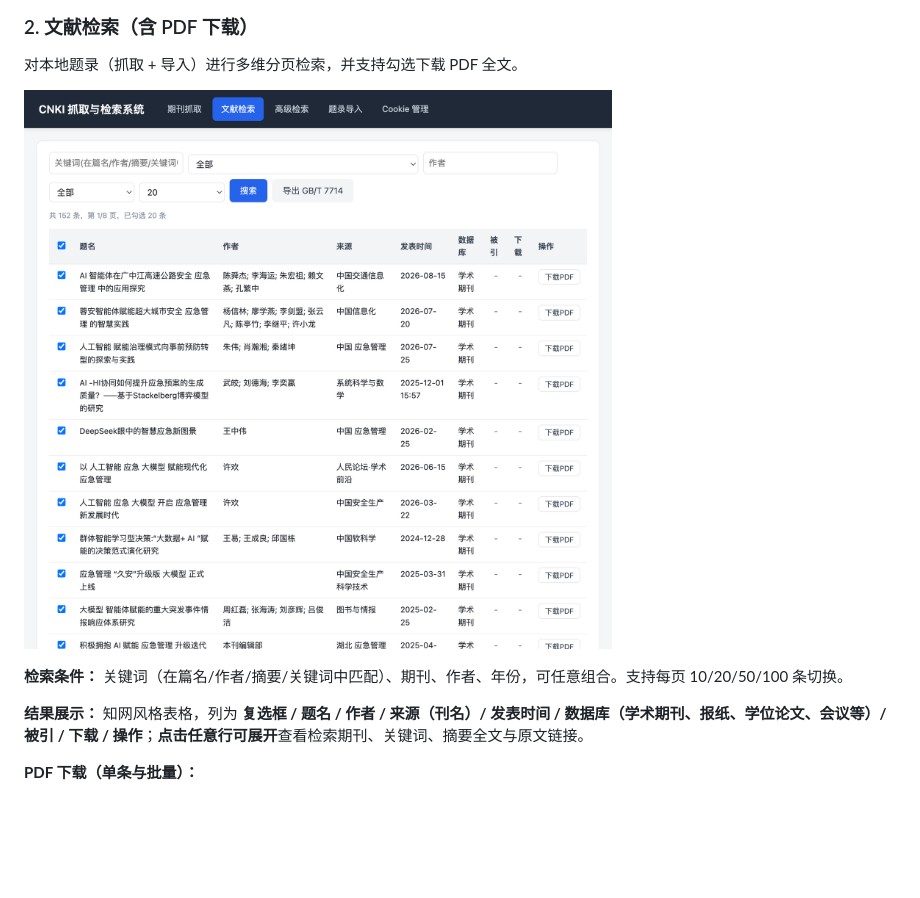
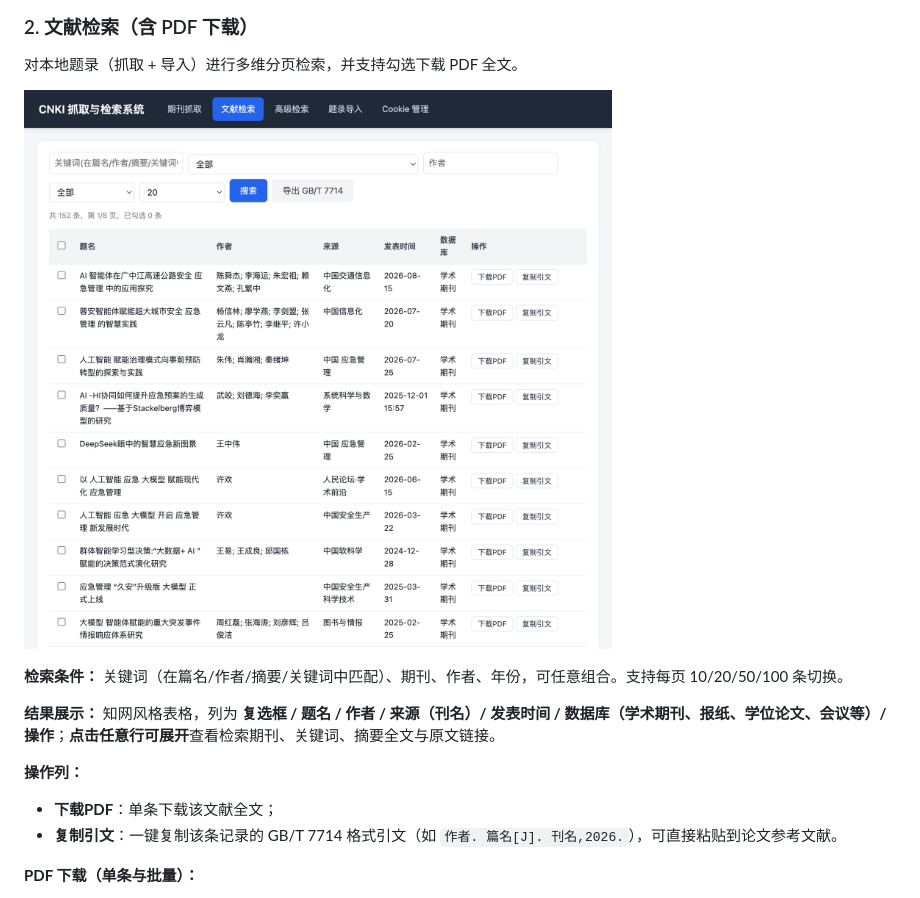
Before and after one commit to lEternityl/cnki-scraper, a Markdown page: README.md, the part around the change. Drawn GitHub-style; pictures changed too: docs/records.png; blank space fills up the shorter version.

```diff
--- a/README.md
+++ b/README.md
@@ -34,7 +34,11 @@
 
 **检索条件：** 关键词（在篇名/作者/摘要/关键词中匹配）、期刊、作者、年份，可任意组合。支持每页 10/20/50/100 条切换。
 
-**结果展示：** 知网风格表格，列为 **复选框 / 题名 / 作者 / 来源（刊名）/ 发表时间 / 数据库（学术期刊、报纸、学位论文、会议等）/ 被引 / 下载 / 操作**；**点击任意行可展开**查看检索期刊、关键词、摘要全文与原文链接。
+**结果展示：** 知网风格表格，列为 **复选框 / 题名 / 作者 / 来源（刊名）/ 发表时间 / 数据库（学术期刊、报纸、学位论文、会议等）/ 操作**；**点击任意行可展开**查看检索期刊、关键词、摘要全文与原文链接。
+
+**操作列：**
+- **下载PDF**：单条下载该文献全文；
+- **复制引文**：一键复制该条记录的 GB/T 7714 格式引文（如 `作者. 篇名[J]. 刊名,2026.`），可直接粘贴到论文参考文献。
 
 **PDF 下载（单条与批量）：**
 - 每行「操作」列提供 **下载PDF** 按钮，可单条下载；
```
Also changed, not shown: 3 other files.
